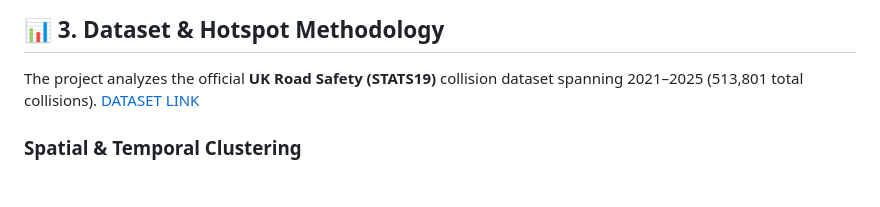
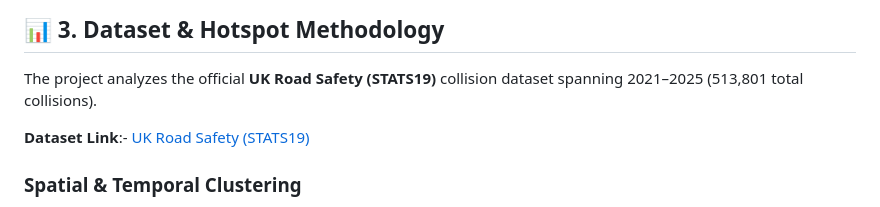
Before and after one commit to lokeshpuma/Road-Accident-Hotspot-Detection, a Markdown page: README.md, the part around the change. GitHub-like rendering; blank space fills up the shorter version.

Commit message:
added dataset link

```diff
--- a/README.md
+++ b/README.md
@@ -61,7 +61,8 @@ This project delivers a production-grade architecture that:
 ## 📊 3. Dataset & Hotspot Methodology
 
 The project analyzes the official **UK Road Safety (STATS19)** collision dataset spanning 2021–2025 (513,801 total collisions).
-[DATASET LINK](https://www.gov.uk/government/statistical-data-sets/road-safety-open-data)
+
+**Dataset Link**:- [UK Road Safety (STATS19)](https://www.gov.uk/government/statistical-data-sets/road-safety-open-data)
 
 ### Spatial & Temporal Clustering
 - **Spatial Grid Resolution**: $0.02^\circ \times 0.02^\circ$ latitude/longitude cells ($\approx 2.2\text{ km} \times 1.3\text{ km}$).
```
